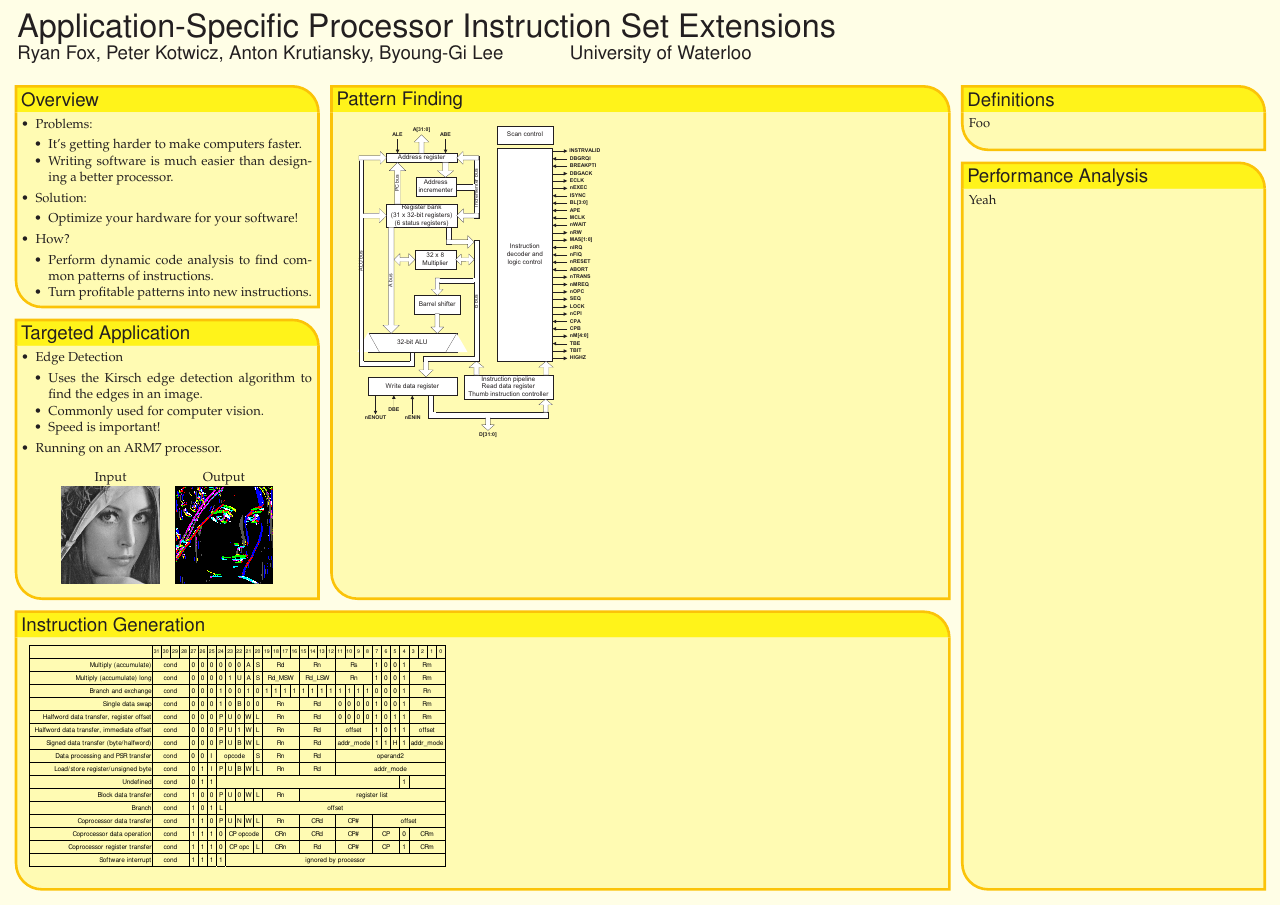
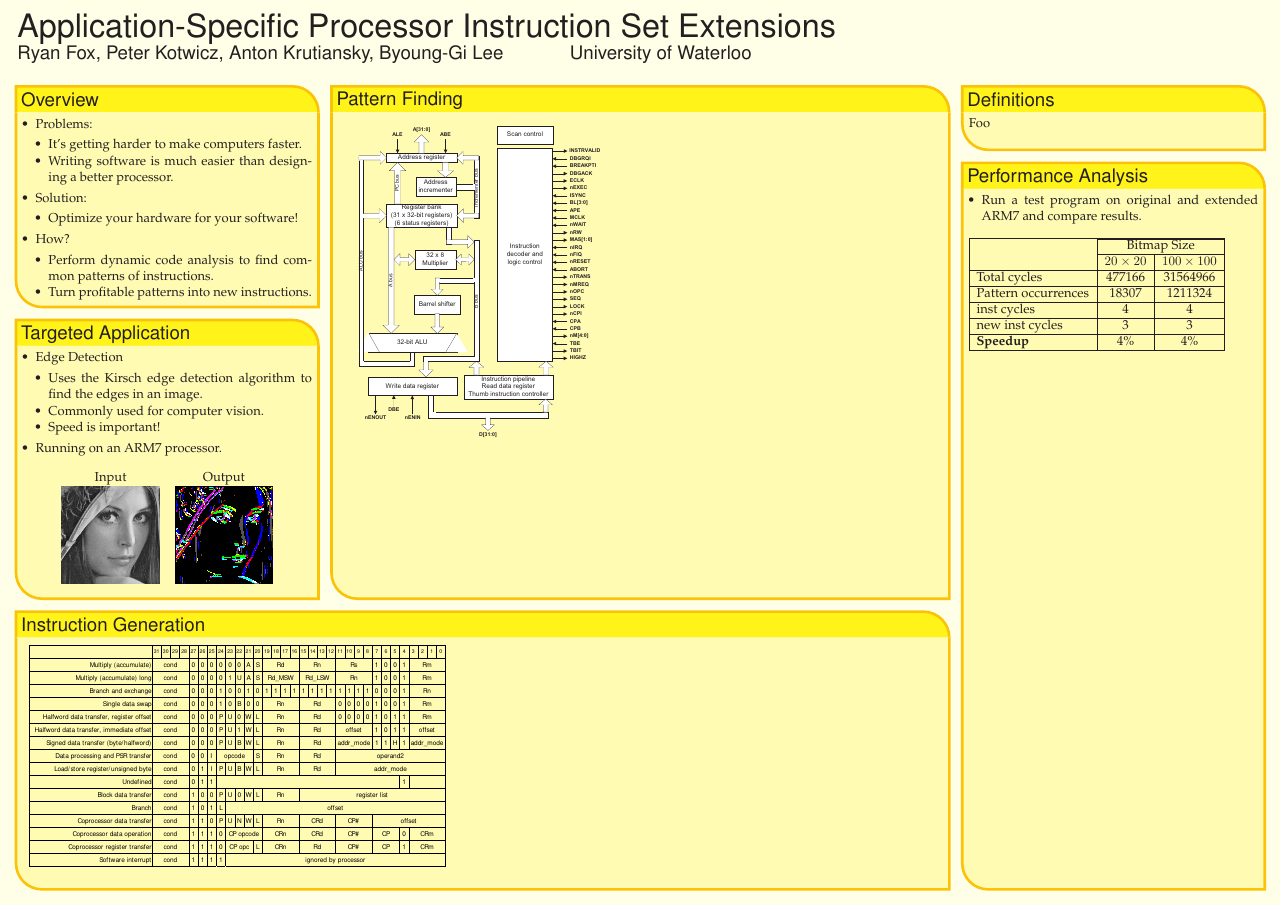
Before and after one commit to rcfox/ASPISE-Symposium-Poster, a LaTeX poster (poster.tex): the whole page. Compiled offline with pdfLaTeX.

Commit message:
added a little bit in performance analysis section

```diff
--- a/poster.tex
+++ b/poster.tex
@@ -242,8 +242,21 @@
 %%%%%%%%%%%%%%%%%%%%%%%%%%%%%%%%%%%%%%%%%%%%%%%%%%%%%%%%%%%%%%%%%%%%%%%%%%%%%%
   \headerbox{Performance Analysis}{name=analysis,column=3,below=definitions,above=bottom}{
 %%%%%%%%%%%%%%%%%%%%%%%%%%%%%%%%%%%%%%%%%%%%%%%%%%%%%%%%%%%%%%%%%%%%%%%%%%%%%%
-    Yeah
-    \\
+    \begin{itemize}
+      \item Run a test program on original and extended ARM7 and compare results.
+    \end{itemize}
+
+    \begin{tabular}{| l | c | c |}
+      \hline
+      \cline{2-3}
+      & \multicolumn{2}{|c|}{Bitmap Size} \\ \cline{2-3}
+      & $20 \times 20$ & $100 \times 100$ \\ \hline
+      Total cycles & 477166 & 31564966 \\ \hline
+      Pattern occurrences & 18307 & 1211324 \\ \hline
+      inst cycles & 4 & 4 \\ \hline
+      new inst cycles & 3 & 3 \\ \hline
+      \textbf{Speedup} & 4\% & 4\% \\ \hline
+    \end{tabular}
   }
 
 \end{poster}%
```
